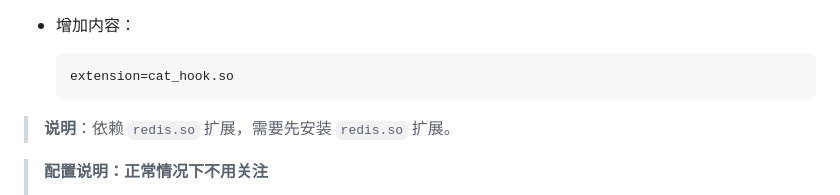
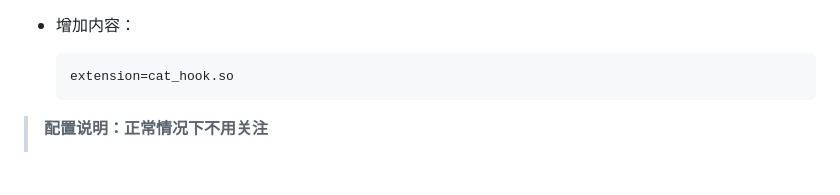
Before and after one commit to wuli07101/catphp, a Markdown page: php:7.4-fpm-alpine3.16/使用说明.md, the part around the change. GitHub-like rendering; blank space fills up the shorter version.

````diff
--- a/php:7.4-fpm-alpine3.16/使用说明.md
+++ b/php:7.4-fpm-alpine3.16/使用说明.md
@@ -32,8 +32,6 @@
   ```ini
   extension=cat_hook.so
   ```
-
-> **说明**：依赖 `redis.so` 扩展，需要先安装 `redis.so` 扩展。
 
 > **配置说明：正常情况下不用关注**
 >
````
